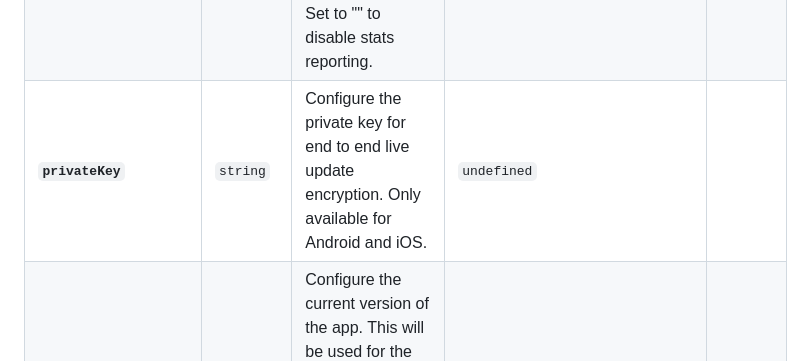
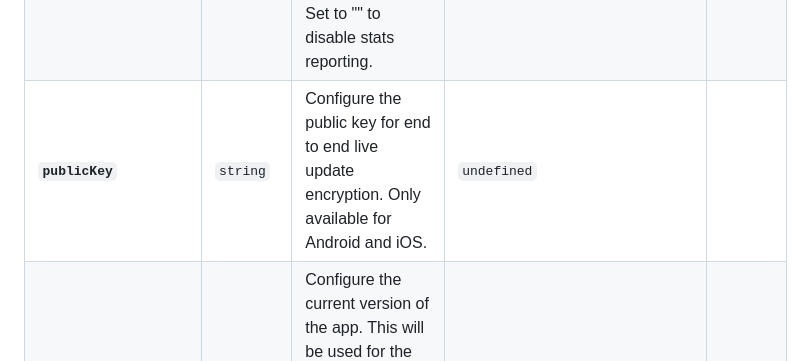
Before and after one commit to Cap-go/capacitor-updater, a Markdown page: README.md, the part around the change. Rendered like a GitHub page.

```diff
--- a/README.md
+++ b/README.md
@@ -197,7 +197,7 @@ CapacitorUpdater can be configured with these options:
 | **`resetWhenUpdate`**    | <code>boolean</code> | Automatically delete previous downloaded bundles when a newer native app bundle is installed to the device. Only available for Android and iOS.                                                 | <code>true</code>                          |         |
 | **`updateUrl`**          | <code>string</code>  | Configure the URL / endpoint to which update checks are sent. Only available for Android and iOS.                                                                                               | <code>https://api.capgo.app/updates</code> |         |
 | **`statsUrl`**           | <code>string</code>  | Configure the URL / endpoint to which update statistics are sent. Only available for Android and iOS. Set to "" to disable stats reporting.                                                     | <code>https://api.capgo.app/stats</code>   |         |
-| **`privateKey`**         | <code>string</code>  | Configure the private key for end to end live update encryption. Only available for Android and iOS.                                                                                            | <code>undefined</code>                     |         |
+| **`publicKey`**          | <code>string</code>  | Configure the public key for end to end live update encryption. Only available for Android and iOS.                                                                                             | <code>undefined</code>                     |         |
 | **`version`**            | <code>string</code>  | Configure the current version of the app. This will be used for the first update request. If not set, the plugin will get the version from the native code. Only available for Android and iOS. | <code>undefined</code>                     | 4.17.48 |
 | **`directUpdate`**       | <code>boolean</code> | Make the plugin direct install the update when the app what just updated/installed. Only for autoUpdate mode. Only available for Android and iOS.                                               | <code>undefined</code>                     | 5.1.0   |
 | **`periodCheckDelay`**   | <code>number</code>  | Configure the delay period for period update check. the unit is in seconds. Only available for Android and iOS. Cannot be less than 600 seconds (10 minutes).                                   | <code>600 // (10 minutes)</code>           |         |
```
Also changed, not shown: api.md (+1 -1 lines).
